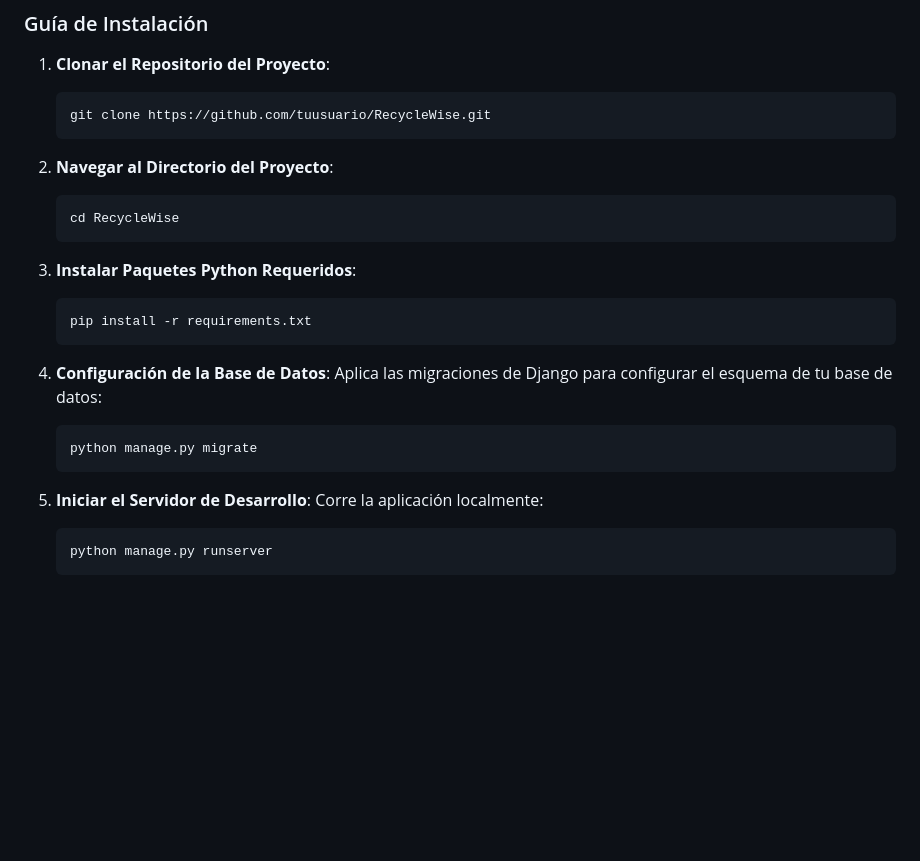
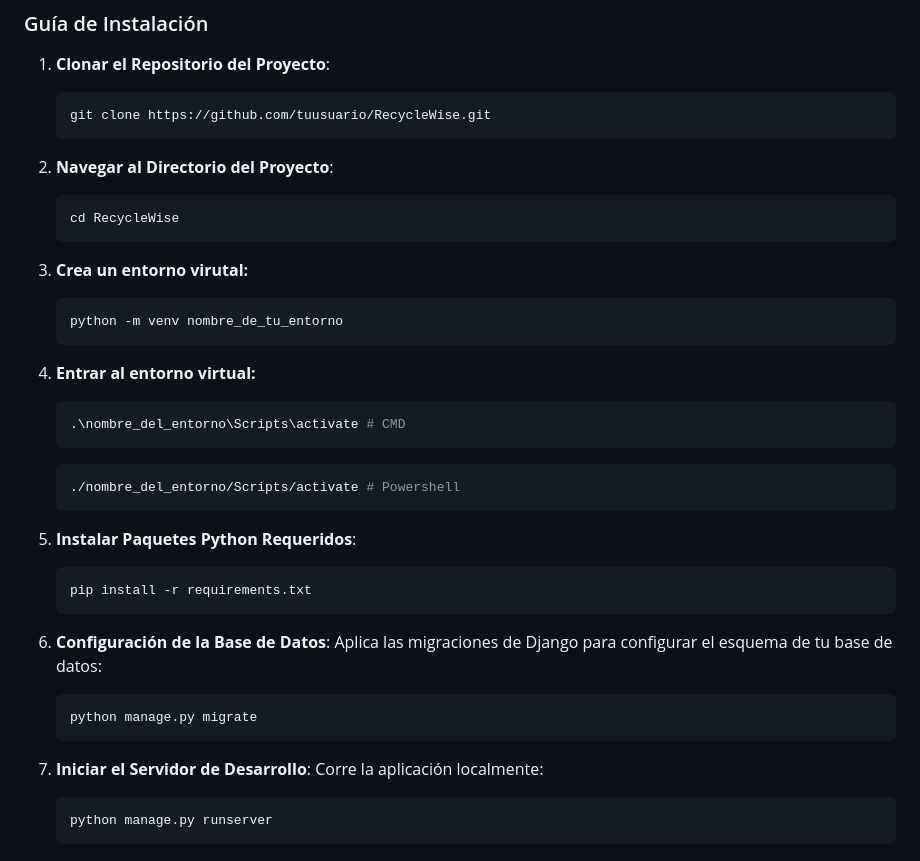
Before and after one commit to Dextron03/recycle-wise, a Markdown page: README.md, the part around the change. GitHub-like rendering; blank space fills up the shorter version.

Commit message:
Agregue la parte de crear un entorno virtual al readme.

````diff
--- a/README.md
+++ b/README.md
@@ -37,18 +37,31 @@ Antes de comenzar, asegúrate de tener instalado lo siguiente:
    cd RecycleWise
    ```
 
-3. **Instalar Paquetes Python Requeridos**:
+3. **Crea un entorno virutal:**
+   ```sh
+   python -m venv nombre_de_tu_entorno
+   ```
+
+4. **Entrar al entorno virtual:**
+   ```sh
+   .\nombre_del_entorno\Scripts\activate # CMD
+   ```
+   ```sh
+   ./nombre_del_entorno/Scripts/activate # Powershell
+   ```
+
+5. **Instalar Paquetes Python Requeridos**:
    ```sh
    pip install -r requirements.txt
    ```
 
-4. **Configuración de la Base de Datos**:
+6. **Configuración de la Base de Datos**:
    Aplica las migraciones de Django para configurar el esquema de tu base de datos:
    ```sh
    python manage.py migrate
    ```
 
-5. **Iniciar el Servidor de Desarrollo**:
+7. **Iniciar el Servidor de Desarrollo**:
    Corre la aplicación localmente:
    ```sh
    python manage.py runserver
````
